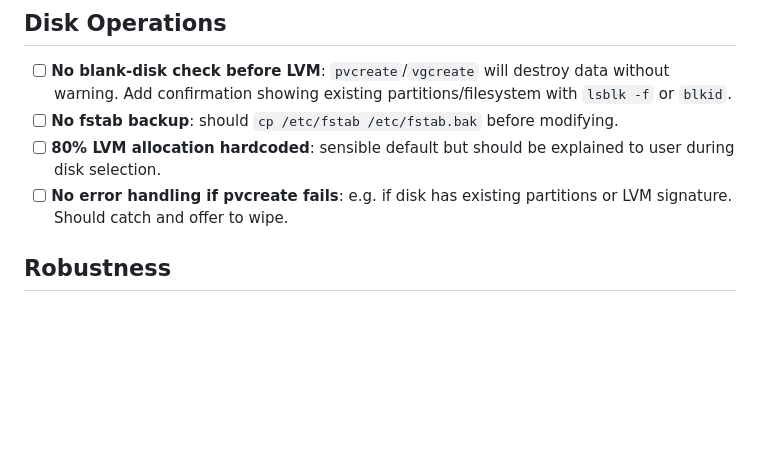
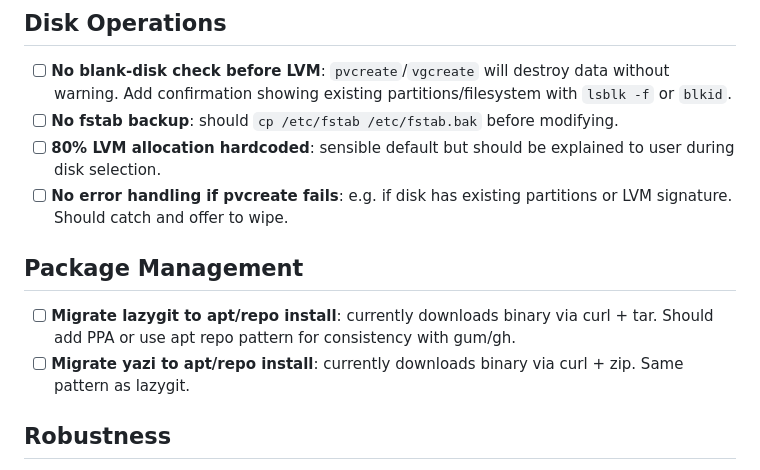
Before and after one commit to FabriSilve/homekase, a Markdown page: TODOs.md, the part around the change. Drawn GitHub-style; blank space fills up the shorter version.

Commit message:
docs: add lazygit/yazi apt migration to TODOs
Co-Authored-By: Claude Opus 4.6 (1M context) <noreply@anthropic.com>

```diff
--- a/TODOs.md
+++ b/TODOs.md
@@ -56,6 +56,11 @@ Things that break or behave badly on re-run (`homekase update` or re-running `se
 - [ ] **No fstab backup**: should `cp /etc/fstab /etc/fstab.bak` before modifying.
 - [ ] **80% LVM allocation hardcoded**: sensible default but should be explained to user during disk selection.
 - [ ] **No error handling if pvcreate fails**: e.g. if disk has existing partitions or LVM signature. Should catch and offer to wipe.
+
+## Package Management
+
+- [ ] **Migrate lazygit to apt/repo install**: currently downloads binary via curl + tar. Should add PPA or use apt repo pattern for consistency with gum/gh.
+- [ ] **Migrate yazi to apt/repo install**: currently downloads binary via curl + zip. Same pattern as lazygit.
 
 ## Robustness
 
```
